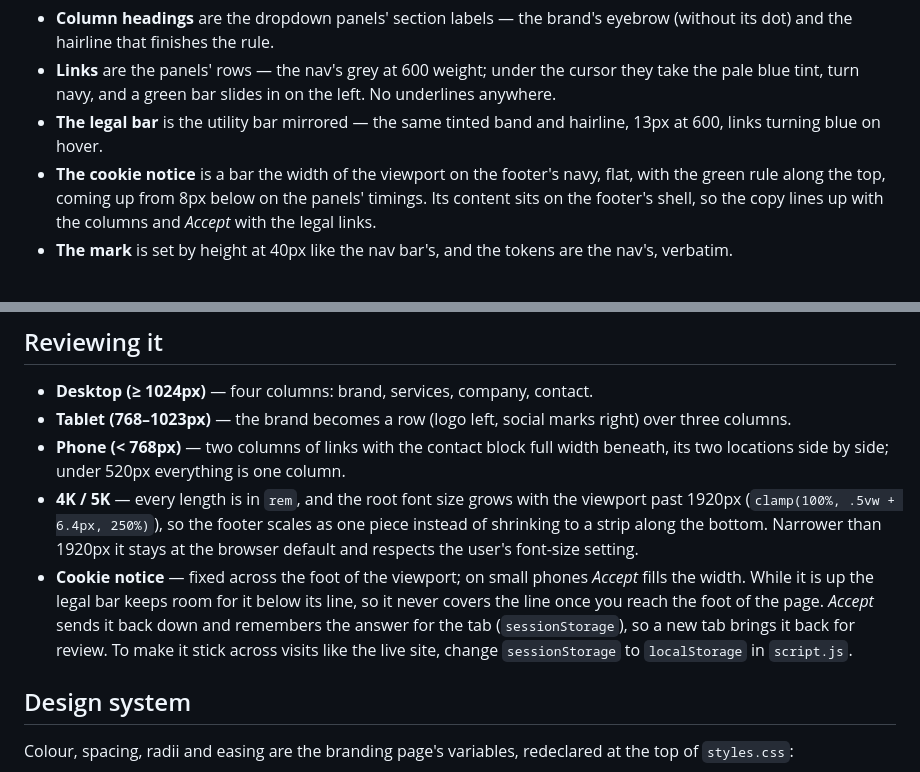
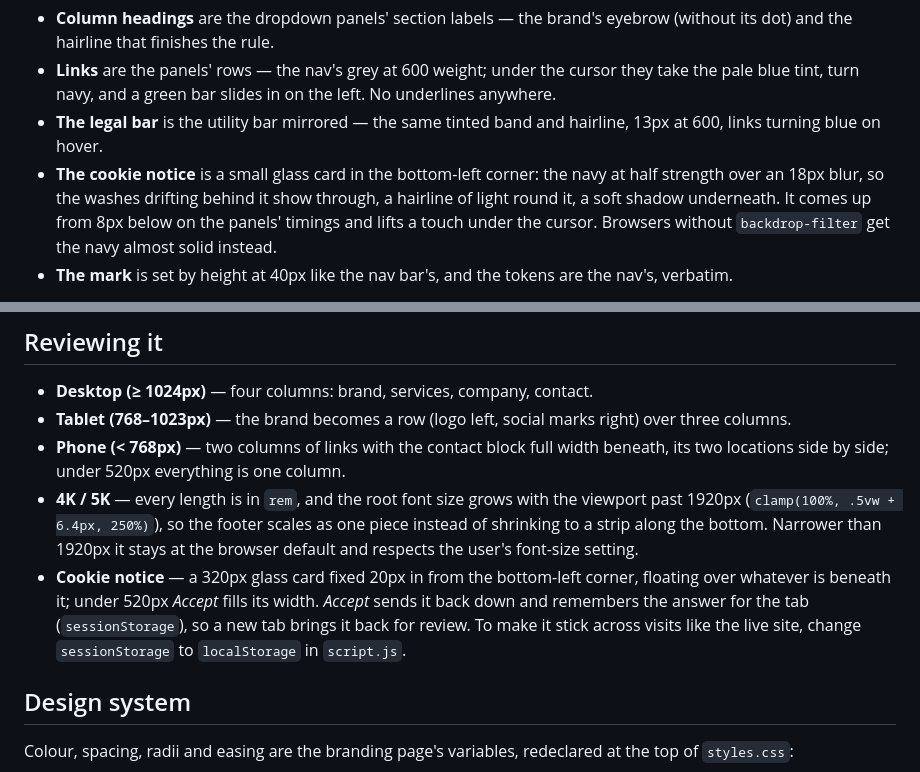
Before and after one commit to imageworksc/footer-iwc, a Markdown page: README.md, 2 parts joined by grey strips. Drawn GitHub-style.

Commit message:
Describe the glass card in the README

```diff
--- a/README.md
+++ b/README.md
@@ -22,10 +22,12 @@ and made of its parts, turned to face the other way:
   on the left. No underlines anywhere.
 - **The legal bar** is the utility bar mirrored — the same tinted band and
   hairline, 13px at 600, links turning blue on hover.
-- **The cookie notice** is a bar the width of the viewport on the footer's
-  navy, flat, with the green rule along the top, coming up from 8px below
-  on the panels' timings. Its content sits on the footer's shell, so the copy lines
-  up with the columns and *Accept* with the legal links.
+- **The cookie notice** is a small glass card in the bottom-left corner:
+  the navy at half strength over an 18px blur, so the washes drifting
+  behind it show through, a hairline of light round it, a soft shadow
+  underneath. It comes up from 8px below on the panels' timings and lifts a
+  touch under the cursor. Browsers without `backdrop-filter` get the navy
+  almost solid instead.
 - **The mark** is set by height at 40px like the nav bar's, and the tokens
   are the nav's, verbatim.
 
@@ -88,13 +90,12 @@ arrow functions, optional chaining — in one closure.
   scales as one piece instead of shrinking to a strip along the bottom.
   Narrower than 1920px it stays at the browser default and respects the
   user's font-size setting.
-- **Cookie notice** — fixed across the foot of the viewport; on small
-  phones *Accept* fills the width. While it is up the legal bar keeps room
-  for it below its line, so it never covers the line once you reach the foot
-  of the page. *Accept* sends it
-  back down and remembers the answer for the tab (`sessionStorage`), so a
-  new tab brings it back for review. To make it stick across visits like
-  the live site, change `sessionStorage` to `localStorage` in `script.js`.
+- **Cookie notice** — a 320px glass card fixed 20px in from the bottom-left
+  corner, floating over whatever is beneath it; under 520px *Accept* fills
+  its width. *Accept* sends it back down and remembers the answer for the
+  tab (`sessionStorage`), so a new tab brings it back for review. To make it
+  stick across visits like the live site, change `sessionStorage` to
+  `localStorage` in `script.js`.
 
 ## Design system
 
```
